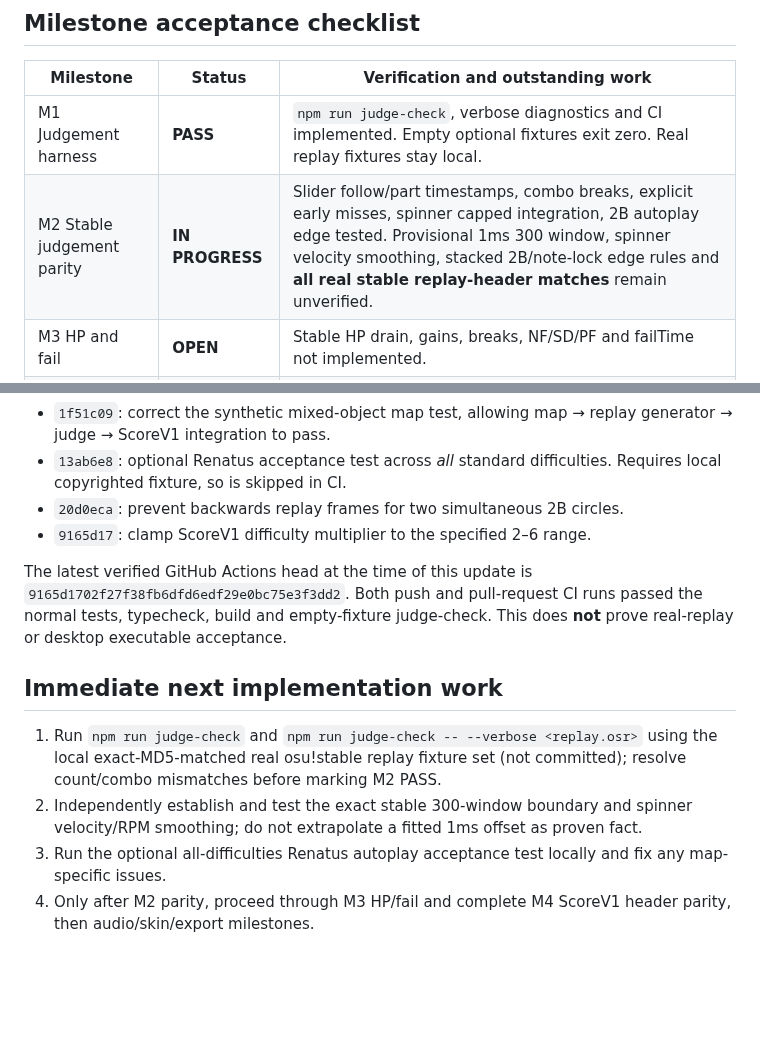
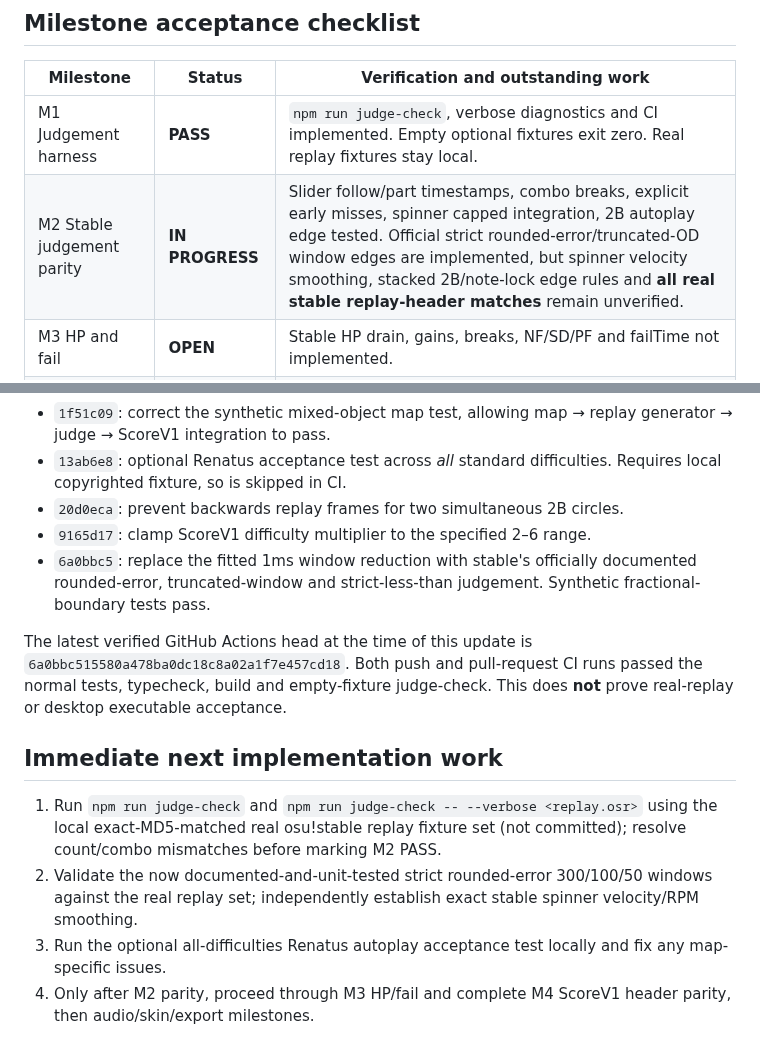
Before and after one commit to jakemcintyre25-stack/OSU-RENDER, a Markdown page: docs/DEVELOPMENT_STATUS.md, 2 parts joined by grey strips. Drawn GitHub-style; blank space fills up the shorter version.

Commit message:
docs(m2): record verified stable hit-window rounding correction

```diff
--- a/docs/DEVELOPMENT_STATUS.md
+++ b/docs/DEVELOPMENT_STATUS.md
@@ -7,7 +7,7 @@ Updated: 22 October 2026. The 12-milestone specification in `osu-render-chatgpt-
 | Milestone | Status | Verification and outstanding work |
 |---|---|---|
 | M1 Judgement harness | **PASS** | `npm run judge-check`, verbose diagnostics and CI implemented. Empty optional fixtures exit zero. Real replay fixtures stay local. |
-| M2 Stable judgement parity | **IN PROGRESS** | Slider follow/part timestamps, combo breaks, explicit early misses, spinner capped integration, 2B autoplay edge tested. Provisional 1ms 300 window, spinner velocity smoothing, stacked 2B/note-lock edge rules and **all real stable replay-header matches** remain unverified. |
+| M2 Stable judgement parity | **IN PROGRESS** | Slider follow/part timestamps, combo breaks, explicit early misses, spinner capped integration, 2B autoplay edge tested. Official strict rounded-error/truncated-OD window edges are implemented, but spinner velocity smoothing, stacked 2B/note-lock edge rules and **all real stable replay-header matches** remain unverified. |
 | M3 HP and fail | **OPEN** | Stable HP drain, gains, breaks, NF/SD/PF and failTime not implemented. |
 | M4 Score V1 | **IN PROGRESS** | Running ScoreV1, mod multipliers, slider/spinner part scoring implemented. Fixed 30-point slider heads and clamped difficulty multiplier to 2–6. Real header parity remains unverified; older M4 replay comparison values are stale. |
 | M5 Audio timing and hitsounds | **OPEN** | Base Web Audio master clock exists, but map/user offset, hitsounds and pitch-preserving DT/HT still required. |
@@ -28,13 +28,14 @@ Updated: 22 October 2026. The 12-milestone specification in `osu-render-chatgpt-
 - `13ab6e8`: optional Renatus acceptance test across *all* standard difficulties. Requires local copyrighted fixture, so is skipped in CI.
 - `20d0eca`: prevent backwards replay frames for two simultaneous 2B circles.
 - `9165d17`: clamp ScoreV1 difficulty multiplier to the specified 2–6 range.
+- `6a0bbc5`: replace the fitted 1ms window reduction with stable's officially documented rounded-error, truncated-window and strict-less-than judgement. Synthetic fractional-boundary tests pass.
 
-The latest verified GitHub Actions head at the time of this update is `9165d1702f27f38fb6dfd6edf29e0bc75e3f3dd2`. Both push and pull-request CI runs passed the normal tests, typecheck, build and empty-fixture judge-check. This does **not** prove real-replay or desktop executable acceptance.
+The latest verified GitHub Actions head at the time of this update is `6a0bbc515580a478ba0dc18c8a02a1f7e457cd18`. Both push and pull-request CI runs passed the normal tests, typecheck, build and empty-fixture judge-check. This does **not** prove real-replay or desktop executable acceptance.
 
 ## Immediate next implementation work
 
 1. Run `npm run judge-check` and `npm run judge-check -- --verbose <replay.osr>` using the local exact-MD5-matched real osu!stable replay fixture set (not committed); resolve count/combo mismatches before marking M2 PASS.
-2. Independently establish and test the exact stable 300-window boundary and spinner velocity/RPM smoothing; do not extrapolate a fitted 1ms offset as proven fact.
+2. Validate the now documented-and-unit-tested strict rounded-error 300/100/50 windows against the real replay set; independently establish exact stable spinner velocity/RPM smoothing.
 3. Run the optional all-difficulties Renatus autoplay acceptance test locally and fix any map-specific issues.
 4. Only after M2 parity, proceed through M3 HP/fail and complete M4 ScoreV1 header parity, then audio/skin/export milestones.
 
```
